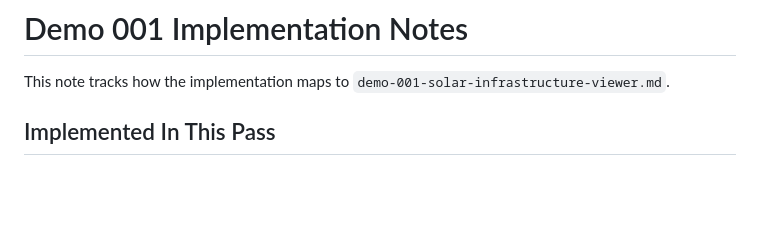
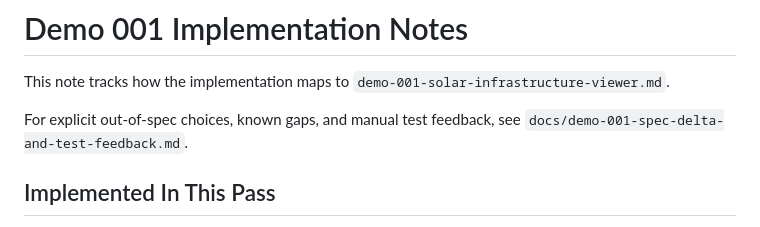
Before and after one commit to carolplay/solar-sail, a Markdown page: docs/demo-001-implementation-notes.md, the part around the change. GitHub-like rendering; blank space fills up the shorter version.

Commit message:
Document demo 001 spec deltas

```diff
--- a/docs/demo-001-implementation-notes.md
+++ b/docs/demo-001-implementation-notes.md
@@ -1,6 +1,8 @@
 # Demo 001 Implementation Notes
 
 This note tracks how the implementation maps to `demo-001-solar-infrastructure-viewer.md`.
+
+For explicit out-of-spec choices, known gaps, and manual test feedback, see `docs/demo-001-spec-delta-and-test-feedback.md`.
 
 ## Implemented In This Pass
 
```
Also changed, not shown: docs/demo-001-spec-delta-and-test-feedback.md (added, +116 -0 lines).
